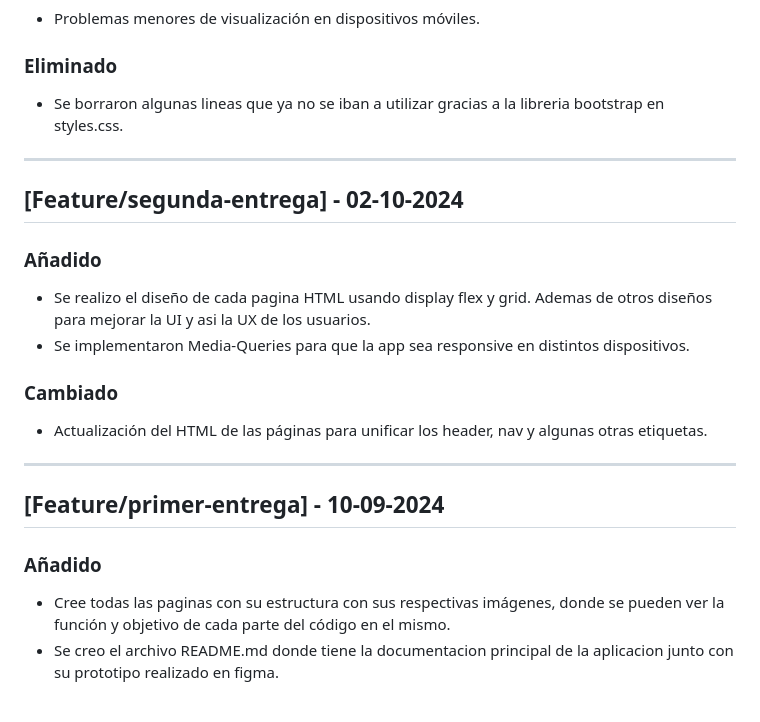
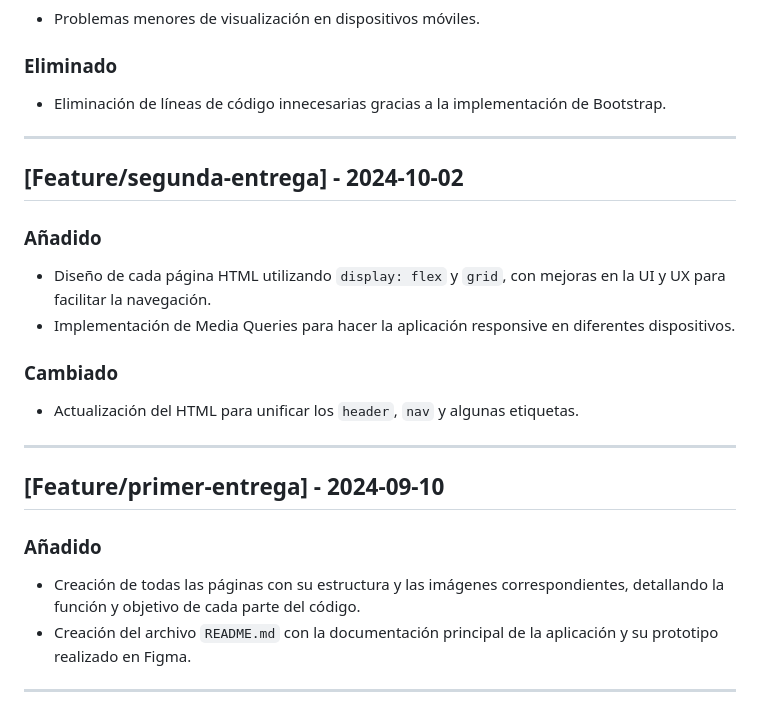
Before and after one commit to JuanOrtizz/Programacion_Web_I_Mate-Style, a Markdown page: CHANGELOG.MD, the part around one of its changes. Drawn GitHub-style.

```diff
--- a/CHANGELOG.MD
+++ b/CHANGELOG.MD
@@ -54,21 +58,25 @@ Este archivo documenta los cambios realizados en el proyecto, organizados por en
 - Problemas menores de visualización en dispositivos móviles.
 
-### Eliminado
-- Se borraron algunas lineas que ya no se iban a utilizar gracias a la libreria bootstrap en styles.css.
+### **Eliminado**
+- Eliminación de líneas de código innecesarias gracias a la implementación de Bootstrap.
 
 ---
 
-## [Feature/segunda-entrega] - 02-10-2024
-### Añadido
-- Se realizo el diseño de cada pagina HTML usando display flex y grid. Ademas de otros diseños para mejorar la UI y asi la UX de los usuarios.
-- Se implementaron Media-Queries para que la app sea responsive en distintos dispositivos.
+## [**Feature/segunda-entrega**] - 2024-10-02
 
-### Cambiado
-- Actualización del HTML de las páginas para unificar los header, nav y algunas otras etiquetas.
+### **Añadido**
+- Diseño de cada página HTML utilizando `display: flex` y `grid`, con mejoras en la UI y UX para facilitar la navegación.
+- Implementación de Media Queries para hacer la aplicación responsive en diferentes dispositivos.
+
+### **Cambiado**
+- Actualización del HTML para unificar los `header`, `nav` y algunas etiquetas.
 
 ---
 
-## [Feature/primer-entrega] - 10-09-2024
-### Añadido
-- Cree todas las paginas con su estructura con sus respectivas imágenes, donde se pueden ver la función y objetivo de cada parte del código en el mismo.
-- Se creo el archivo README.md donde tiene la documentacion principal de la aplicacion junto con su prototipo realizado en figma.
+## [**Feature/primer-entrega**] - 2024-09-10
+
+### **Añadido**
+- Creación de todas las páginas con su estructura y las imágenes correspondientes, detallando la función y objetivo de cada parte del código.
+- Creación del archivo `README.md` con la documentación principal de la aplicación y su prototipo realizado en Figma.
+
+---
```
Also changed, not shown: other parts of CHANGELOG.MD (+39 -35 lines).
